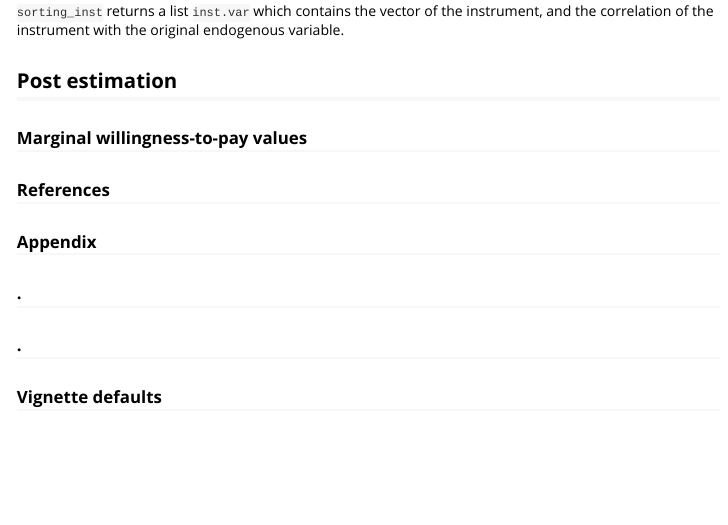
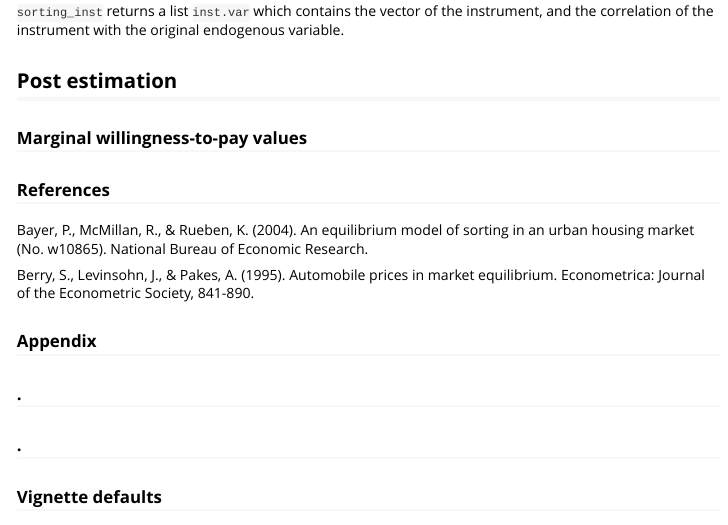
Before and after one commit to Thdegraaff/sortingmod, an R Markdown document (vignettes/my-vignette.Rmd): the page in a window 1100 px wide, from 3220 px down. Rendered offline with R 4.5, knitr and Pandoc, with nearby package versions; some code elsewhere in the file could not run offline; long lines of code are wrapped; common packages that the code uses without loading them are loaded.

Commit message:
added references

```diff
--- a/vignettes/my-vignette.Rmd
+++ b/vignettes/my-vignette.Rmd
@@ -122,6 +122,11 @@ However, note that `dat` must indicate the same data used for the first stage es
 ## Post estimation
 ### Marginal willingness-to-pay values
 ### References
+
+Bayer, P., McMillan, R., & Rueben, K. (2004). An equilibrium model of sorting in an urban housing market (No. w10865). National Bureau of Economic Research.
+
+Berry, S., Levinsohn, J., & Pakes, A. (1995). Automobile prices in market equilibrium. Econometrica: Journal of the Econometric Society, 841-890.
+
 ### Appendix
 
 ### .
```
